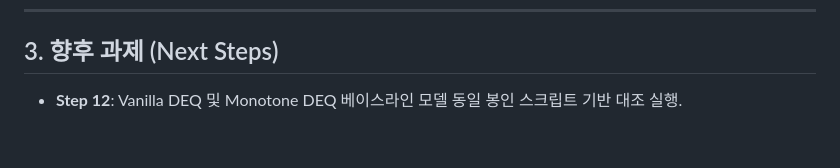
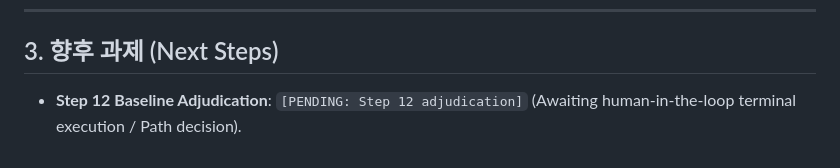
Before and after one commit to heosanghun/EquiPhase, a Markdown page: FREEZE_PAPER2.md, the part around the change. Rendered like a GitHub page.

Commit message:
docs(paper2): update Step 12 status with [PENDING: Step 12 adjudication] placeholder

```diff
--- a/FREEZE_PAPER2.md
+++ b/FREEZE_PAPER2.md
@@ -45,4 +45,4 @@
 
 ## 3. 향후 과제 (Next Steps)
 
-- **Step 12**: Vanilla DEQ 및 Monotone DEQ 베이스라인 모델 동일 봉인 스크립트 기반 대조 실행.
+- **Step 12 Baseline Adjudication**: `[PENDING: Step 12 adjudication]` (Awaiting human-in-the-loop terminal execution / Path decision).
```
